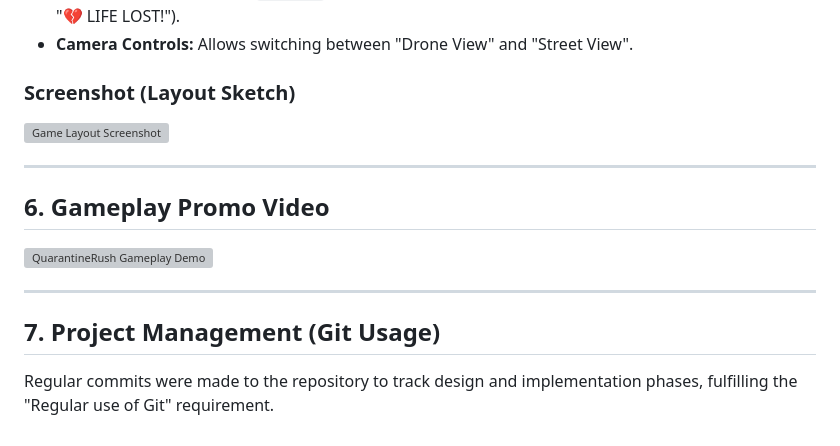
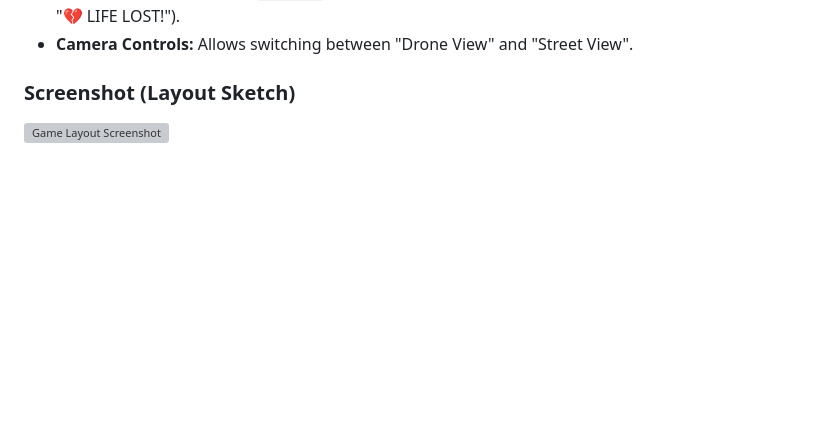
Before and after one commit to GMT-458-Web-GIS/geogame-aaybukekucuk, a Markdown page: README.md, the part around the change. GitHub-like rendering; blank space fills up the shorter version; grey boxes are pictures that could not be loaded.

```diff
--- a/README.md
+++ b/README.md
@@ -73,14 +73,3 @@ The layout is a futuristic "Heads-Up Display (HUD)" designed for instant readabi
 ### Screenshot (Layout Sketch)
 
 ![Game Layout Screenshot](assets/screenshot.png)
-
----
-
-## 6. Gameplay Promo Video
-
-![QuarantineRush Gameplay Demo](assets/quarantinerush.mp4)
-
----
-
-## 7. Project Management (Git Usage)
-Regular commits were made to the repository to track design and implementation phases, fulfilling the "Regular use of Git" requirement.
```
